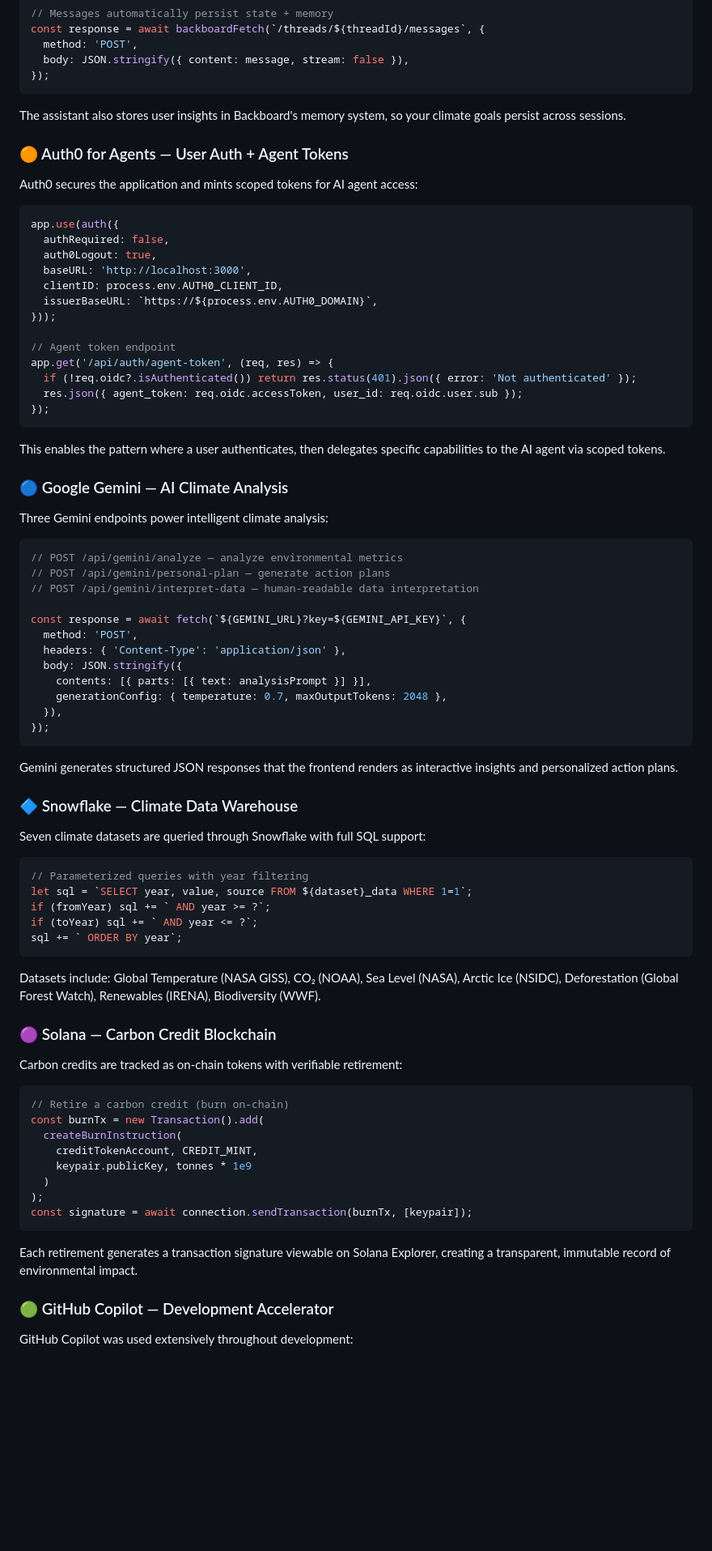
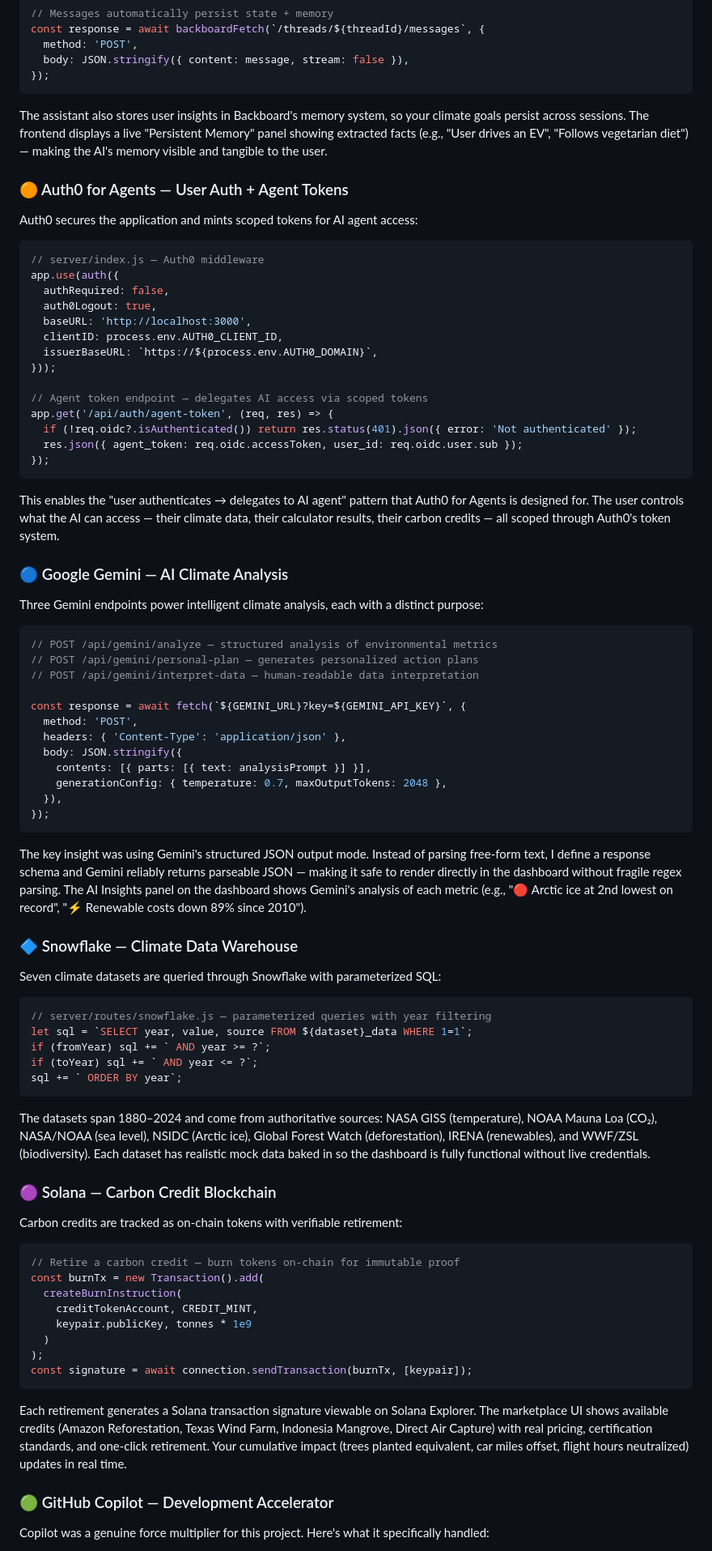
Before and after one commit to mamoor123/planetary-pulse, a Markdown page: submission.md, the part around one of its changes. Shown at 81% size. GitHub-like rendering; blank space fills up the shorter version.

````diff
--- a/submission.md
+++ b/submission.md
@@ -63,13 +69,14 @@ const response = await backboardFetch(`/threads/${threadId}/messages`, {
 });
 ```
 
-The assistant also stores user insights in Backboard's memory system, so your climate goals persist across sessions.
+The assistant also stores user insights in Backboard's memory system, so your climate goals persist across sessions. The frontend displays a live "Persistent Memory" panel showing extracted facts (e.g., "User drives an EV", "Follows vegetarian diet") — making the AI's memory visible and tangible to the user.
 
 ### 🟠 Auth0 for Agents — User Auth + Agent Tokens
 
 Auth0 secures the application and mints scoped tokens for AI agent access:
 
 ```javascript
+// server/index.js — Auth0 middleware
 app.use(auth({
   authRequired: false,
   auth0Logout: true,
@@ -78,22 +85,22 @@ app.use(auth({
   issuerBaseURL: `https://${process.env.AUTH0_DOMAIN}`,
 }));
 
-// Agent token endpoint
+// Agent token endpoint — delegates AI access via scoped tokens
 app.get('/api/auth/agent-token', (req, res) => {
   if (!req.oidc?.isAuthenticated()) return res.status(401).json({ error: 'Not authenticated' });
   res.json({ agent_token: req.oidc.accessToken, user_id: req.oidc.user.sub });
 });
 ```
 
-This enables the pattern where a user authenticates, then delegates specific capabilities to the AI agent via scoped tokens.
+This enables the "user authenticates → delegates to AI agent" pattern that Auth0 for Agents is designed for. The user controls what the AI can access — their climate data, their calculator results, their carbon credits — all scoped through Auth0's token system.
 
 ### 🔵 Google Gemini — AI Climate Analysis
 
-Three Gemini endpoints power intelligent climate analysis:
+Three Gemini endpoints power intelligent climate analysis, each with a distinct purpose:
 
 ```javascript
-// POST /api/gemini/analyze — analyze environmental metrics
-// POST /api/gemini/personal-plan — generate action plans
+// POST /api/gemini/analyze — structured analysis of environmental metrics
+// POST /api/gemini/personal-plan — generates personalized action plans
 // POST /api/gemini/interpret-data — human-readable data interpretation
 
 const response = await fetch(`${GEMINI_URL}?key=${GEMINI_API_KEY}`, {
@@ -106,28 +113,28 @@ const response = await fetch(`${GEMINI_URL}?key=${GEMINI_API_KEY}`, {
 });
 ```
 
-Gemini generates structured JSON responses that the frontend renders as interactive insights and personalized action plans.
+The key insight was using Gemini's structured JSON output mode. Instead of parsing free-form text, I define a response schema and Gemini reliably returns parseable JSON — making it safe to render directly in the dashboard without fragile regex parsing. The AI Insights panel on the dashboard shows Gemini's analysis of each metric (e.g., "🔴 Arctic ice at 2nd lowest on record", "⚡ Renewable costs down 89% since 2010").
 
 ### 🔷 Snowflake — Climate Data Warehouse
 
-Seven climate datasets are queried through Snowflake with full SQL support:
+Seven climate datasets are queried through Snowflake with parameterized SQL:
 
 ```javascript
-// Parameterized queries with year filtering
+// server/routes/snowflake.js — parameterized queries with year filtering
 let sql = `SELECT year, value, source FROM ${dataset}_data WHERE 1=1`;
 if (fromYear) sql += ` AND year >= ?`;
 if (toYear) sql += ` AND year <= ?`;
 sql += ` ORDER BY year`;
 ```
 
-Datasets include: Global Temperature (NASA GISS), CO₂ (NOAA), Sea Level (NASA), Arctic Ice (NSIDC), Deforestation (Global Forest Watch), Renewables (IRENA), Biodiversity (WWF).
+The datasets span 1880–2024 and come from authoritative sources: NASA GISS (temperature), NOAA Mauna Loa (CO₂), NASA/NOAA (sea level), NSIDC (Arctic ice), Global Forest Watch (deforestation), IRENA (renewables), and WWF/ZSL (biodiversity). Each dataset has realistic mock data baked in so the dashboard is fully functional without live credentials.
 
 ### 🟣 Solana — Carbon Credit Blockchain
 
 Carbon credits are tracked as on-chain tokens with verifiable retirement:
 
 ```javascript
-// Retire a carbon credit (burn on-chain)
+// Retire a carbon credit — burn tokens on-chain for immutable proof
 const burnTx = new Transaction().add(
   createBurnInstruction(
     creditTokenAccount, CREDIT_MINT,
@@ -137,9 +144,9 @@ const burnTx = new Transaction().add(
 const signature = await connection.sendTransaction(burnTx, [keypair]);
 ```
 
-Each retirement generates a transaction signature viewable on Solana Explorer, creating a transparent, immutable record of environmental impact.
+Each retirement generates a Solana transaction signature viewable on Solana Explorer. The marketplace UI shows available credits (Amazon Reforestation, Texas Wind Farm, Indonesia Mangrove, Direct Air Capture) with real pricing, certification standards, and one-click retirement. Your cumulative impact (trees planted equivalent, car miles offset, flight hours neutralized) updates in real time.
 
 ### 🟢 GitHub Copilot — Development Accelerator
 
-GitHub Copilot was used extensively throughout development:
+Copilot was a genuine force multiplier for this project. Here's what it specifically handled:
 
````
Also changed, not shown: other parts of submission.md (+46 -28 lines).
